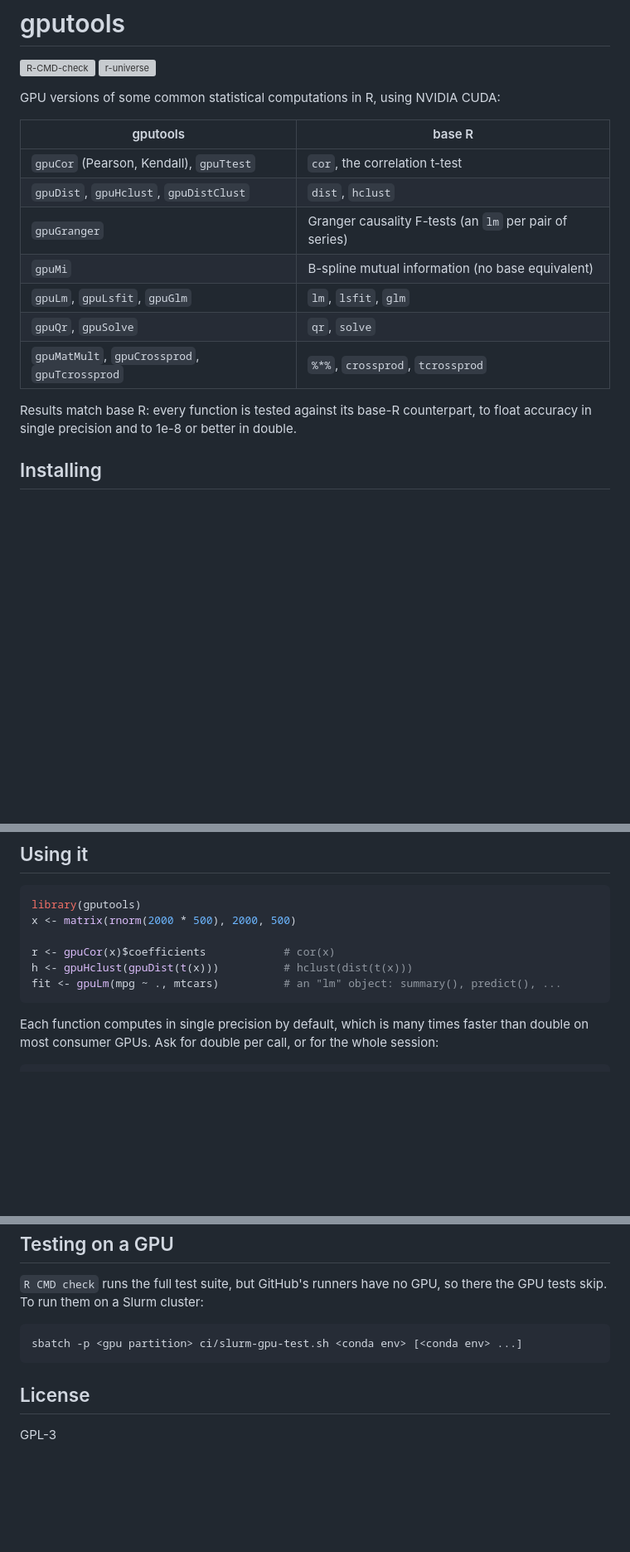
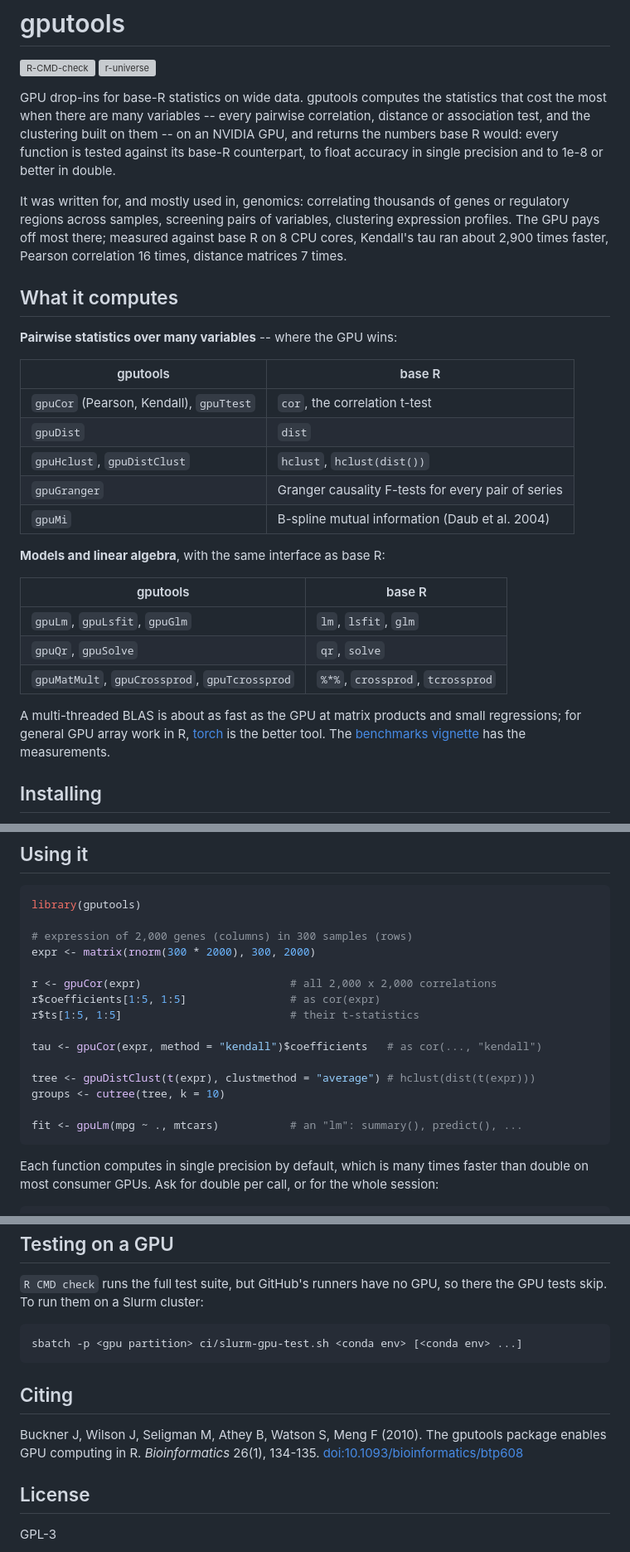
Before and after one commit to nullsatz/gputools, a Markdown page: README.md, 3 parts joined by grey strips. Shown at 83% size. Drawn GitHub-style; blank space fills up the shorter version; grey boxes are pictures that could not be loaded.

Commit message:
README: lead with what gputools is for
Reorganised around the package's use: GPU drop-ins for base-R statistics
on wide data -- pairwise correlations, distances, association tests and
clustering over many variables, where the GPU pays off and where its
citing research used it (mostly genomics). The function table now puts
those first and the matrix algebra last, pointing to torch for general
GPU array work; the example is a gene-correlation workflow; adds how to
cite the 2010 paper.

Co-Authored-By: Claude Opus 5.5 <noreply@anthropic.com>

````diff
--- a/README.md
+++ b/README.md
@@ -3,22 +3,43 @@
 [![R-CMD-check](https://github.com/nullsatz/gputools/actions/workflows/R-CMD-check.yml/badge.svg)](https://github.com/nullsatz/gputools/actions/workflows/R-CMD-check.yml)
 [![r-universe](https://nullsatz.r-universe.dev/badges/gputools)](https://nullsatz.r-universe.dev/gputools)
 
-GPU versions of some common statistical computations in R, using NVIDIA
-CUDA:
+GPU drop-ins for base-R statistics on wide data. gputools computes the
+statistics that cost the most when there are many variables -- every
+pairwise correlation, distance or association test, and the clustering
+built on them -- on an NVIDIA GPU, and returns the numbers base R would: every
+function is tested against its base-R counterpart, to float accuracy in
+single precision and to 1e-8 or better in double.
+
+It was written for, and mostly used in, genomics: correlating thousands of
+genes or regulatory regions across samples, screening pairs of variables,
+clustering expression profiles. The GPU pays off most there; measured
+against base R on 8 CPU cores, Kendall's tau ran about 2,900 times faster,
+Pearson correlation 16 times, distance matrices 7 times.
+
+## What it computes
+
+**Pairwise statistics over many variables** -- where the GPU wins:
 
 | gputools | base R |
 |---|---|
 | `gpuCor` (Pearson, Kendall), `gpuTtest` | `cor`, the correlation t-test |
-| `gpuDist`, `gpuHclust`, `gpuDistClust` | `dist`, `hclust` |
-| `gpuGranger` | Granger causality F-tests (an `lm` per pair of series) |
-| `gpuMi` | B-spline mutual information (no base equivalent) |
+| `gpuDist` | `dist` |
+| `gpuHclust`, `gpuDistClust` | `hclust`, `hclust(dist())` |
+| `gpuGranger` | Granger causality F-tests for every pair of series |
+| `gpuMi` | B-spline mutual information (Daub et al. 2004) |
+
+**Models and linear algebra**, with the same interface as base R:
+
+| gputools | base R |
+|---|---|
 | `gpuLm`, `gpuLsfit`, `gpuGlm` | `lm`, `lsfit`, `glm` |
 | `gpuQr`, `gpuSolve` | `qr`, `solve` |
 | `gpuMatMult`, `gpuCrossprod`, `gpuTcrossprod` | `%*%`, `crossprod`, `tcrossprod` |
 
-Results match base R: every function is tested against its base-R
-counterpart, to float accuracy in single precision and to 1e-8 or better
-in double.
+A multi-threaded BLAS is about as fast as the GPU at matrix products and
+small regressions; for general GPU array work in R,
+[torch](https://torch.mlverse.org/) is the better tool. The
+[benchmarks vignette](vignettes/benchmarks.Rmd) has the measurements.
 
 ## Installing
 
@@ -72,11 +93,20 @@ node, CI); `gpuAvailable()` says whether the GPU functions can run there.
 
 ```r
 library(gputools)
-x <- matrix(rnorm(2000 * 500), 2000, 500)
 
-r <- gpuCor(x)$coefficients            # cor(x)
-h <- gpuHclust(gpuDist(t(x)))          # hclust(dist(t(x)))
-fit <- gpuLm(mpg ~ ., mtcars)          # an "lm" object: summary(), predict(), ...
+# expression of 2,000 genes (columns) in 300 samples (rows)
+expr <- matrix(rnorm(300 * 2000), 300, 2000)
+
+r <- gpuCor(expr)                       # all 2,000 x 2,000 correlations
+r$coefficients[1:5, 1:5]                # as cor(expr)
+r$ts[1:5, 1:5]                          # their t-statistics
+
+tau <- gpuCor(expr, method = "kendall")$coefficients   # as cor(..., "kendall")
+
+tree <- gpuDistClust(t(expr), clustmethod = "average") # hclust(dist(t(expr)))
+groups <- cutree(tree, k = 10)
+
+fit <- gpuLm(mpg ~ ., mtcars)           # an "lm": summary(), predict(), ...
 ```
 
 Each function computes in single precision by default, which is many times
@@ -106,6 +136,12 @@ so there the GPU tests skip. To run them on a Slurm cluster:
 sbatch -p <gpu partition> ci/slurm-gpu-test.sh <conda env> [<conda env> ...]
 ```
 
+## Citing
+
+Buckner J, Wilson J, Seligman M, Athey B, Watson S, Meng F (2010). The
+gputools package enables GPU computing in R. *Bioinformatics* 26(1),
+134-135. [doi:10.1093/bioinformatics/btp608](https://doi.org/10.1093/bioinformatics/btp608)
+
 ## License
 
 GPL-3
````
